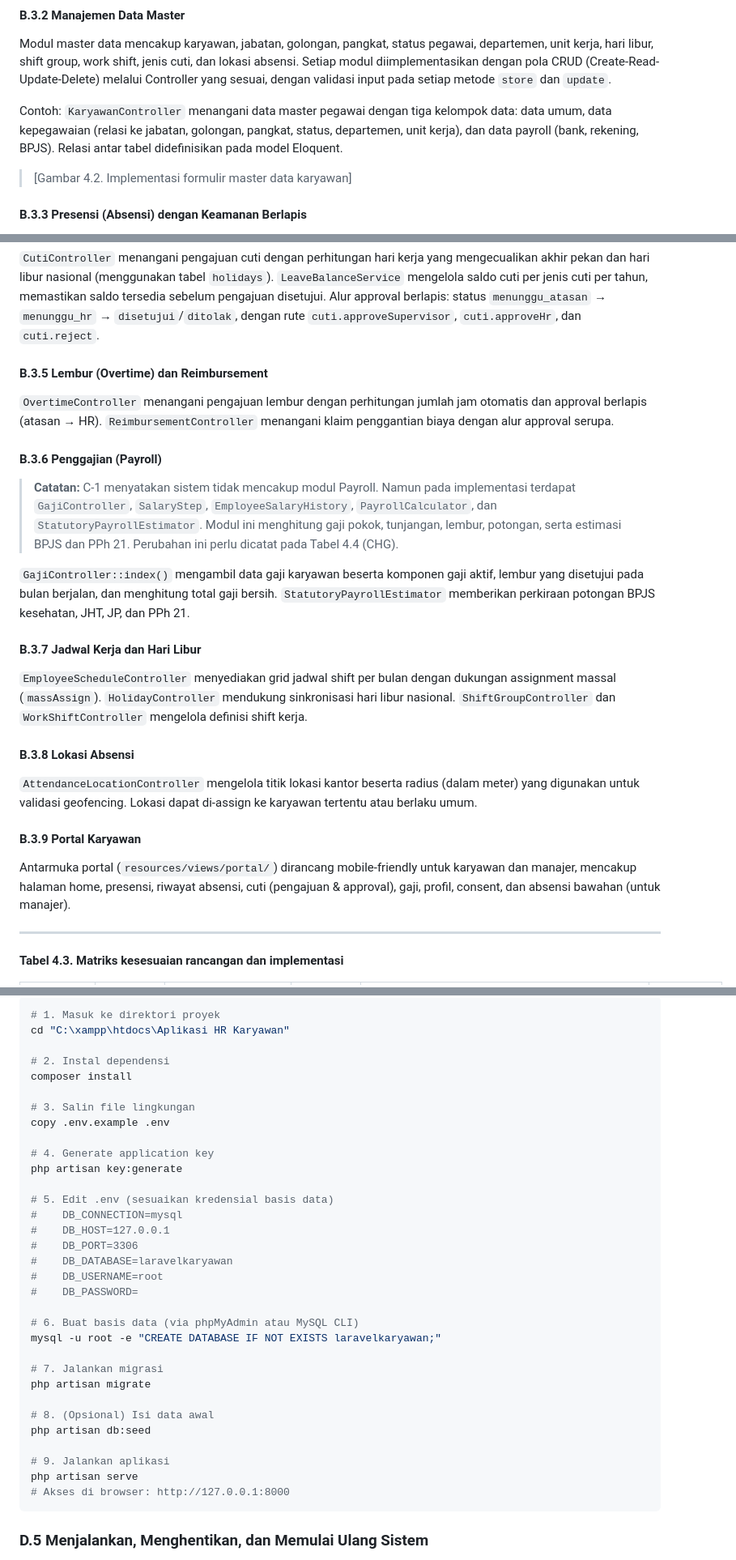
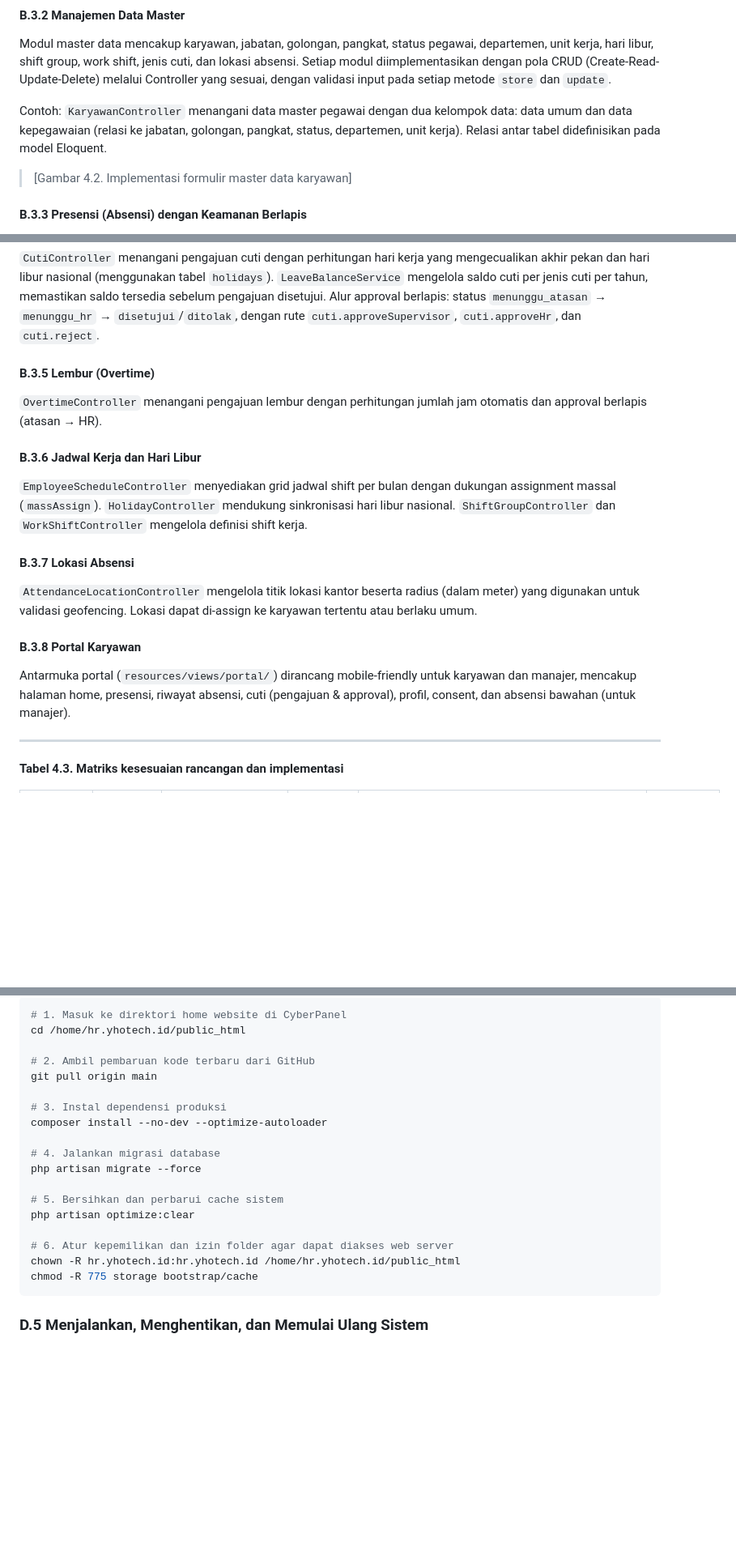
Before and after one commit to muhammadsatrioadi/SmartHR, a Markdown page: C4_Implementasi_dan_Pemasangan_Sistem.md, 3 parts joined by grey strips. Shown at 81% size. GitHub-like rendering; blank space fills up the shorter version.

````diff
--- a/C4_Implementasi_dan_Pemasangan_Sistem.md
+++ b/C4_Implementasi_dan_Pemasangan_Sistem.md
@@ -107,7 +106,7 @@ Peran yang dikenali sistem meliputi `admin`, `admin_hr`, `manajer`/`atasan`, dan
 
 Modul master data mencakup karyawan, jabatan, golongan, pangkat, status pegawai, departemen, unit kerja, hari libur, shift group, work shift, jenis cuti, dan lokasi absensi. Setiap modul diimplementasikan dengan pola CRUD (Create-Read-Update-Delete) melalui Controller yang sesuai, dengan validasi input pada setiap metode `store` dan `update`.
 
-Contoh: `KaryawanController` menangani data master pegawai dengan tiga kelompok data: data umum, data kepegawaian (relasi ke jabatan, golongan, pangkat, status, departemen, unit kerja), dan data payroll (bank, rekening, BPJS). Relasi antar tabel didefinisikan pada model Eloquent.
+Contoh: `KaryawanController` menangani data master pegawai dengan dua kelompok data: data umum dan data kepegawaian (relasi ke jabatan, golongan, pangkat, status, departemen, unit kerja). Relasi antar tabel didefinisikan pada model Eloquent.
 
 > [Gambar 4.2. Implementasi formulir master data karyawan]
 
@@ -141,27 +140,21 @@ public static function distanceMeters(float $lat1, float $lng1, float $lat2, flo
 
 `CutiController` menangani pengajuan cuti dengan perhitungan hari kerja yang mengecualikan akhir pekan dan hari libur nasional (menggunakan tabel `holidays`). `LeaveBalanceService` mengelola saldo cuti per jenis cuti per tahun, memastikan saldo tersedia sebelum pengajuan disetujui. Alur approval berlapis: status `menunggu_atasan` → `menunggu_hr` → `disetujui`/`ditolak`, dengan rute `cuti.approveSupervisor`, `cuti.approveHr`, dan `cuti.reject`.
 
-#### B.3.5 Lembur (Overtime) dan Reimbursement
+#### B.3.5 Lembur (Overtime)
 
-`OvertimeController` menangani pengajuan lembur dengan perhitungan jumlah jam otomatis dan approval berlapis (atasan → HR). `ReimbursementController` menangani klaim penggantian biaya dengan alur approval serupa.
+`OvertimeController` menangani pengajuan lembur dengan perhitungan jumlah jam otomatis dan approval berlapis (atasan → HR).
 
-#### B.3.6 Penggajian (Payroll)
-
-> **Catatan:** C-1 menyatakan sistem tidak mencakup modul Payroll. Namun pada implementasi terdapat `GajiController`, `SalaryStep`, `EmployeeSalaryHistory`, `PayrollCalculator`, dan `StatutoryPayrollEstimator`. Modul ini menghitung gaji pokok, tunjangan, lembur, potongan, serta estimasi BPJS dan PPh 21. Perubahan ini perlu dicatat pada Tabel 4.4 (CHG).
-
-`GajiController::index()` mengambil data gaji karyawan beserta komponen gaji aktif, lembur yang disetujui pada bulan berjalan, dan menghitung total gaji bersih. `StatutoryPayrollEstimator` memberikan perkiraan potongan BPJS kesehatan, JHT, JP, dan PPh 21.
-
-#### B.3.7 Jadwal Kerja dan Hari Libur
+#### B.3.6 Jadwal Kerja dan Hari Libur
 
 `EmployeeScheduleController` menyediakan grid jadwal shift per bulan dengan dukungan assignment massal (`massAssign`). `HolidayController` mendukung sinkronisasi hari libur nasional. `ShiftGroupController` dan `WorkShiftController` mengelola definisi shift kerja.
 
-#### B.3.8 Lokasi Absensi
+#### B.3.7 Lokasi Absensi
 
 `AttendanceLocationController` mengelola titik lokasi kantor beserta radius (dalam meter) yang digunakan untuk validasi geofencing. Lokasi dapat di-assign ke karyawan tertentu atau berlaku umum.
 
-#### B.3.9 Portal Karyawan
+#### B.3.8 Portal Karyawan
 
-Antarmuka portal (`resources/views/portal/`) dirancang mobile-friendly untuk karyawan dan manajer, mencakup halaman home, presensi, riwayat absensi, cuti (pengajuan & approval), gaji, profil, consent, dan absensi bawahan (untuk manajer).
+Antarmuka portal (`resources/views/portal/`) dirancang mobile-friendly untuk karyawan dan manajer, mencakup halaman home, presensi, riwayat absensi, cuti (pengajuan & approval), profil, consent, dan absensi bawahan (untuk manajer).
 
 ---
 
@@ -306,37 +301,23 @@ Saat ini sistem dijalankan pada **lingkungan pengembangan lokal** menggunakan XA
 
 ```bash
-# 1. Masuk ke direktori proyek
-cd "C:\xampp\htdocs\Aplikasi HR Karyawan"
+# 1. Masuk ke direktori home website di CyberPanel
+cd /home/hr.yhotech.id/public_html
 
-# 2. Instal dependensi
-composer install
+# 2. Ambil pembaruan kode terbaru dari GitHub
+git pull origin main
 
-# 3. Salin file lingkungan
-copy .env.example .env
+# 3. Instal dependensi produksi
+composer install --no-dev --optimize-autoloader
 
-# 4. Generate application key
-php artisan key:generate
+# 4. Jalankan migrasi database
+php artisan migrate --force
 
-# 5. Edit .env (sesuaikan kredensial basis data)
-#    DB_CONNECTION=mysql
-#    DB_HOST=127.0.0.1
-#    DB_PORT=3306
-#    DB_DATABASE=laravelkaryawan
-#    DB_USERNAME=root
-#    DB_PASSWORD=
+# 5. Bersihkan dan perbarui cache sistem
+php artisan optimize:clear
 
-# 6. Buat basis data (via phpMyAdmin atau MySQL CLI)
-mysql -u root -e "CREATE DATABASE IF NOT EXISTS laravelkaryawan;"
-
-# 7. Jalankan migrasi
-php artisan migrate
-
-# 8. (Opsional) Isi data awal
-php artisan db:seed
-
-# 9. Jalankan aplikasi
-php artisan serve
-# Akses di browser: http://127.0.0.1:8000
+# 6. Atur kepemilikan dan izin folder agar dapat diakses web server
+chown -R hr.yhotech.id:hr.yhotech.id /home/hr.yhotech.id/public_html
+chmod -R 775 storage bootstrap/cache
 ```
 
 ### D.5 Menjalankan, Menghentikan, dan Memulai Ulang Sistem
````
Also changed, not shown: other parts of C4_Implementasi_dan_Pemasangan_Sistem.md (+60 -52 lines).
